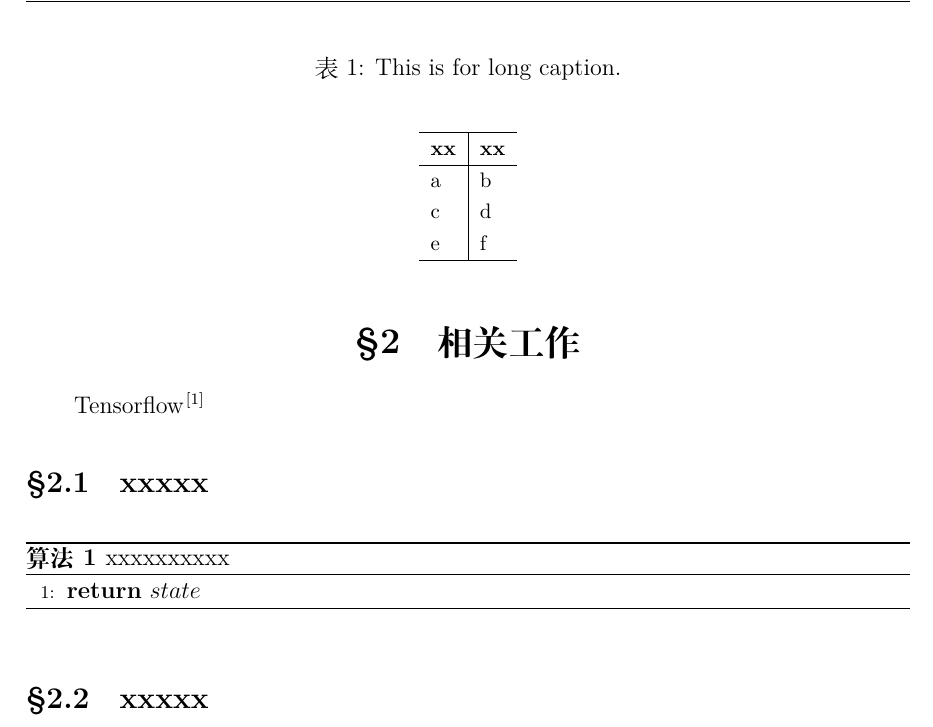
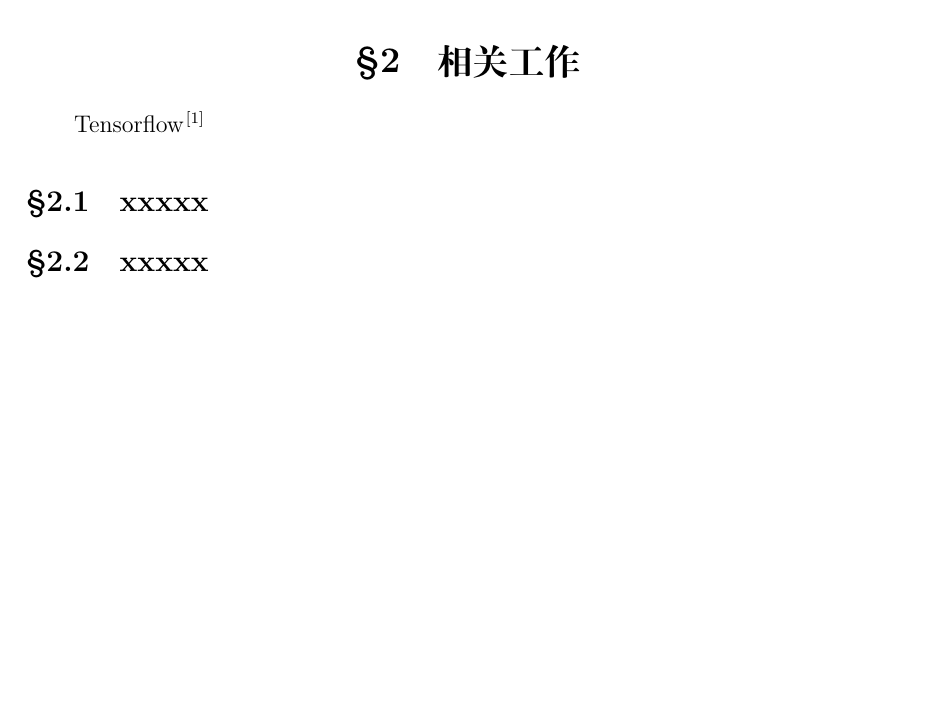
Before and after one commit to sabertazimi/tex-boilerplate, a LaTeX document (simple/templete.tex): part of page 6 of 7, cut at the place of the change, the shorter picture padded with empty space. Compiled offline with XeLaTeX.

```diff
--- a/simple/templete.tex
+++ b/simple/templete.tex
@@ -144,51 +144,8 @@
 \section{相关工作}
 Tensorflow~\cite{DBLP:conf/osdi/AbadiBCCDDDGIIK16}
 
-% \begin{figure}[htb]
-%   \begin{small}
-%     \begin{center}
-%       \includegraphics[width=\textwidth,height=5cm]{figures/xxx.png}
-%     \end{center}
-%     \caption{xxxxxxxxxx}
-%     \label{fig:figa}
-%   \end{small}
-% \end{figure}
-
-% \begin{equation}
-%   \text{UCT} = \frac{w_i}{s_i} + c\sqrt{\frac{\ln{s_p}}{s_i}}
-%   \label{eq:uct}
-% \end{equation}
 \subsection{xxxxx}
-\begin{algorithm}
-  \floatname{algorithm}{算法}
-	\algrenewcommand\algorithmicrequire{\textbf{输入：}}
-	\algrenewcommand\algorithmicensure{\textbf{输出：}}
-	\caption{xxxxxxxxxx}
-	\label{alg:main}
-  \begin{algorithmic}[1]
-    \State \textbf{return} $state$
-	\end{algorithmic}
-\end{algorithm}
-
 \subsection{xxxxx}
-\begin{table}
-  \begin{small}
-    \caption{This is for long caption.}
-    \label{tab:table}
-    \begin{center}
-      \begin{tabular}[c]{l|l}
-        \hline
-        \multicolumn{1}{c|}{\textbf{xx}} &
-        \multicolumn{1}{c}{\textbf{xx}} \\
-        \hline
-	      a & b \\
-	      c & d \\
-	      e & f \\
-        \hline
-      \end{tabular}
-    \end{center}
-  \end{small}
-\end{table}
 
 \clearpage
 
```
